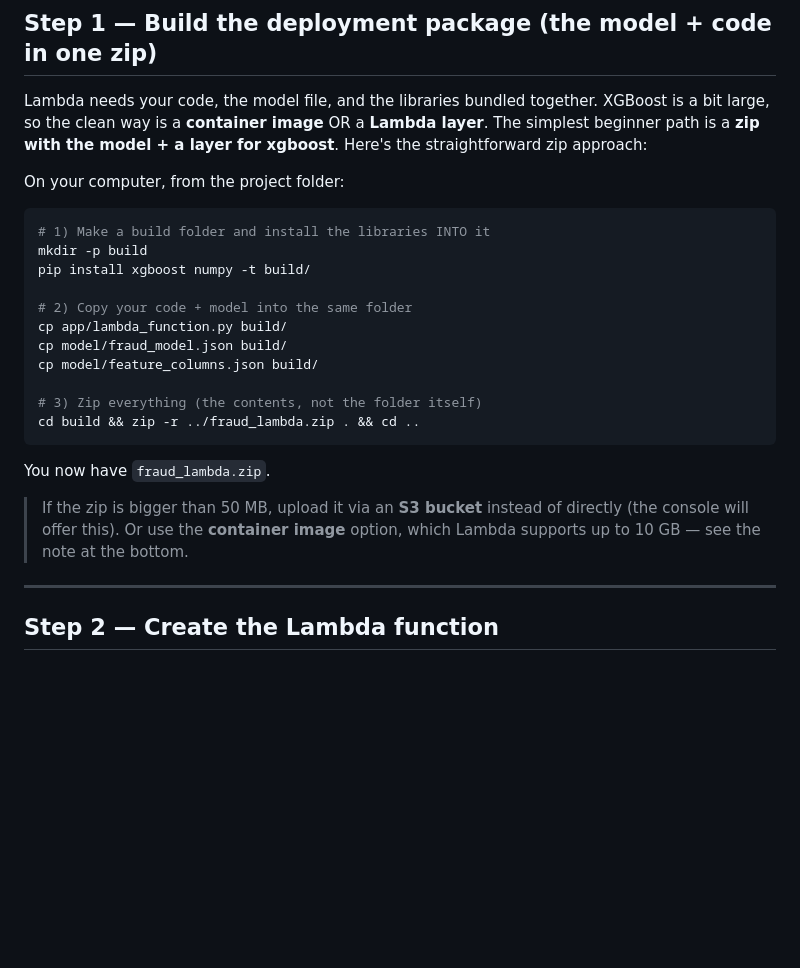
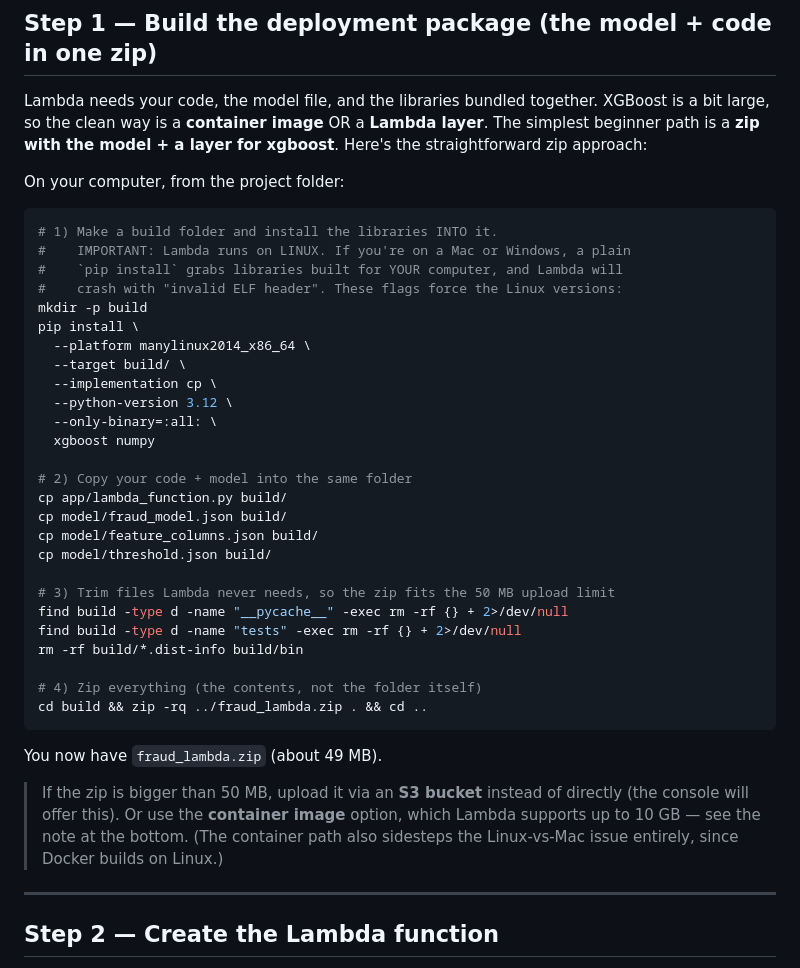
Before and after one commit to harshhh817/fraud-detection-project, a Markdown page: deploy/AWS_DEPLOYMENT.md, the part around the change. GitHub-like rendering; blank space fills up the shorter version.

Commit message:
Fix Lambda zip build: install Linux wheels, not host-platform ones
A plain `pip install` on Mac/Windows bundles binaries for the host OS,
which crash on Lambda's Linux with "invalid ELF header". Use the
--platform manylinux2014_x86_64 flags to fetch Linux x86_64 wheels,
include threshold.json, and trim tests/dist-info so the zip stays
under the 50 MB console upload limit.

Co-Authored-By: Claude Fable 5 <noreply@anthropic.com>

````diff
--- a/deploy/AWS_DEPLOYMENT.md
+++ b/deploy/AWS_DEPLOYMENT.md
@@ -81,24 +81,41 @@ xgboost**. Here's the straightforward zip approach:
 On your computer, from the project folder:
 
 ```bash
-# 1) Make a build folder and install the libraries INTO it
+# 1) Make a build folder and install the libraries INTO it.
+#    IMPORTANT: Lambda runs on LINUX. If you're on a Mac or Windows, a plain
+#    `pip install` grabs libraries built for YOUR computer, and Lambda will
+#    crash with "invalid ELF header". These flags force the Linux versions:
 mkdir -p build
-pip install xgboost numpy -t build/
+pip install \
+  --platform manylinux2014_x86_64 \
+  --target build/ \
+  --implementation cp \
+  --python-version 3.12 \
+  --only-binary=:all: \
+  xgboost numpy
 
 # 2) Copy your code + model into the same folder
 cp app/lambda_function.py build/
 cp model/fraud_model.json build/
 cp model/feature_columns.json build/
+cp model/threshold.json build/
 
-# 3) Zip everything (the contents, not the folder itself)
-cd build && zip -r ../fraud_lambda.zip . && cd ..
+# 3) Trim files Lambda never needs, so the zip fits the 50 MB upload limit
+find build -type d -name "__pycache__" -exec rm -rf {} + 2>/dev/null
+find build -type d -name "tests" -exec rm -rf {} + 2>/dev/null
+rm -rf build/*.dist-info build/bin
+
+# 4) Zip everything (the contents, not the folder itself)
+cd build && zip -rq ../fraud_lambda.zip . && cd ..
 ```
 
-You now have `fraud_lambda.zip`.
+You now have `fraud_lambda.zip` (about 49 MB).
 
 > If the zip is bigger than 50 MB, upload it via an **S3 bucket** instead of
 > directly (the console will offer this). Or use the **container image**
 > option, which Lambda supports up to 10 GB — see the note at the bottom.
+> (The container path also sidesteps the Linux-vs-Mac issue entirely, since
+> Docker builds on Linux.)
 
 ---
 
````
